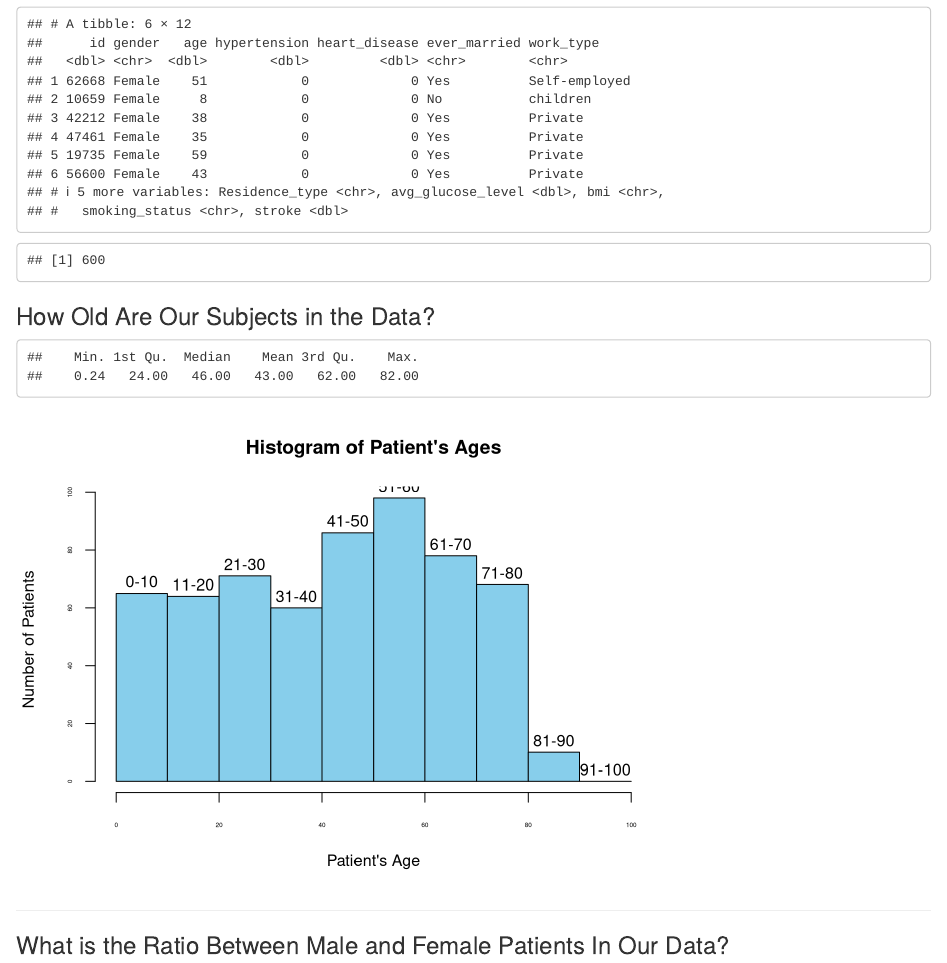
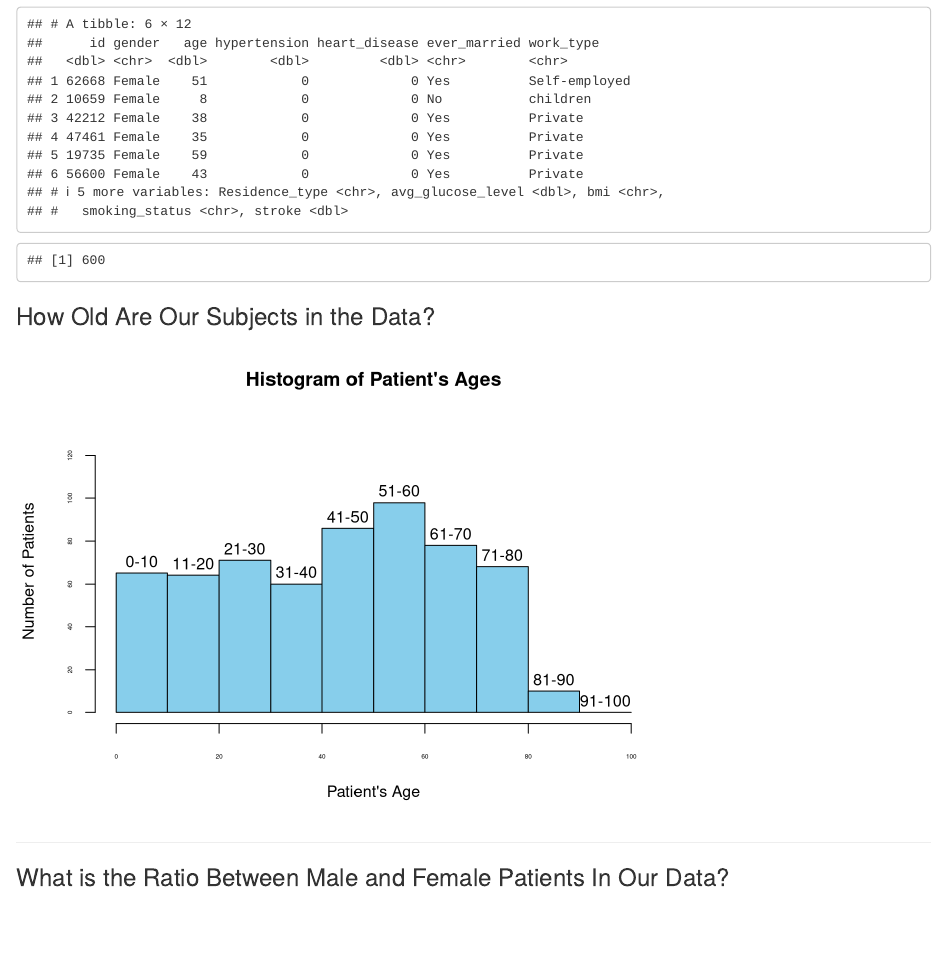
Before and after one commit to mchandrasekar5/pstat126-project, an R Markdown document (Project_Step1.Rmd): the page in a window 1100 px wide, from 530 px down. Rendered offline with R 4.5, knitr and Pandoc, with nearby package versions.

Commit message:
Update Project_Step1.Rmd

```diff
--- a/Project_Step1.Rmd
+++ b/Project_Step1.Rmd
@@ -61,7 +61,7 @@ age_data <- stroke_ds$age
 
 max_age <- max(age_data)
 min_age <- min(age_data)
-summary(age_data)
+# summary(age_data)
 bin_width <- (max_age - min_age) / 10
 age_ranges <- c("0-10", "11-20", "21-30", "31-40", "41-50", "51-60", "61-70", "71-80", "81-90", "91-100")
 
@@ -71,6 +71,7 @@ hist(age_data,
      ylab = "Number of Patients",
      col = "skyblue",
      xlim = c(0, 100),
+     ylim = c(0, max(age_data) + 50),
      breaks = seq(0, 100, 10),
      labels = age_ranges,
      cex.axis = 0.4
```
